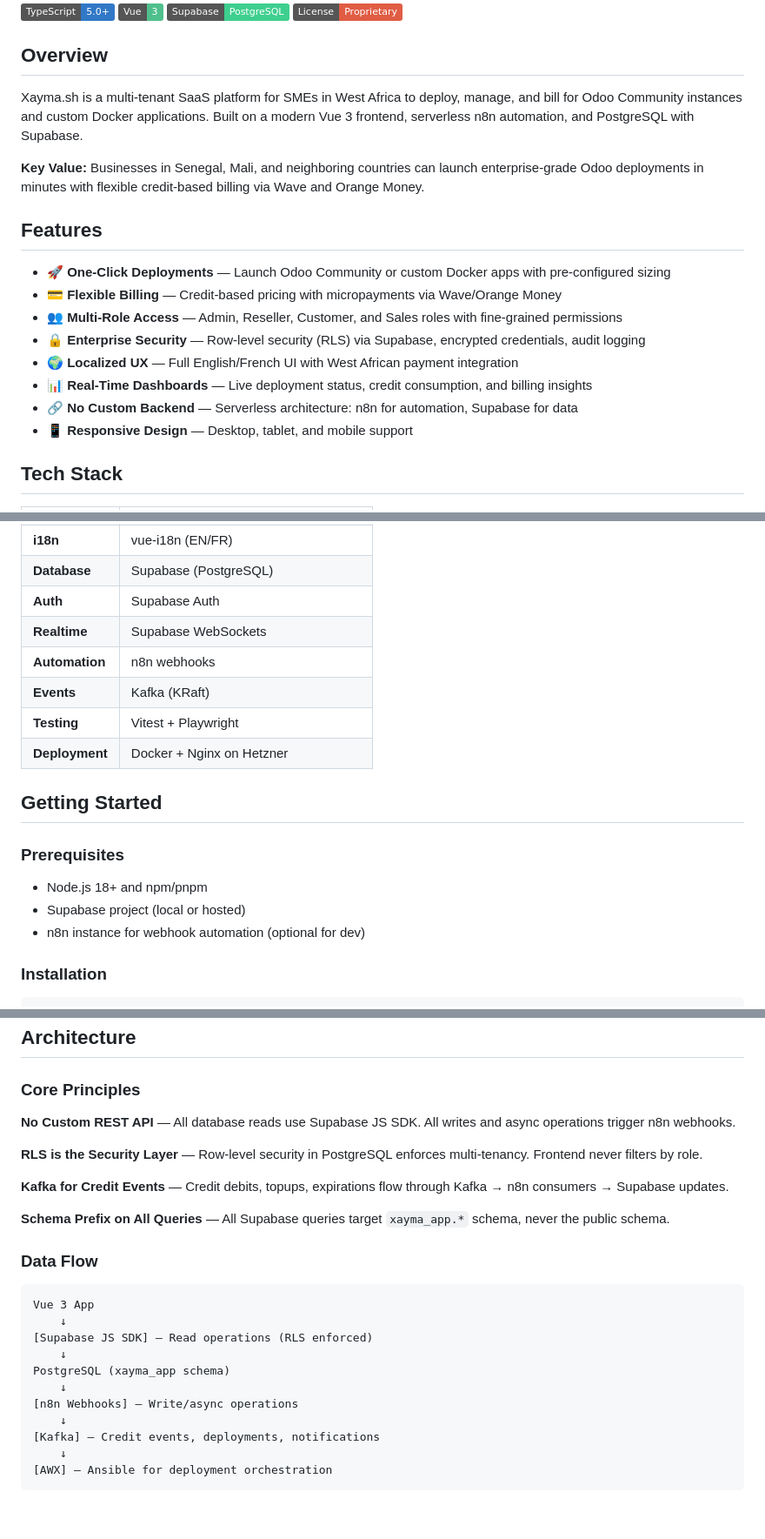
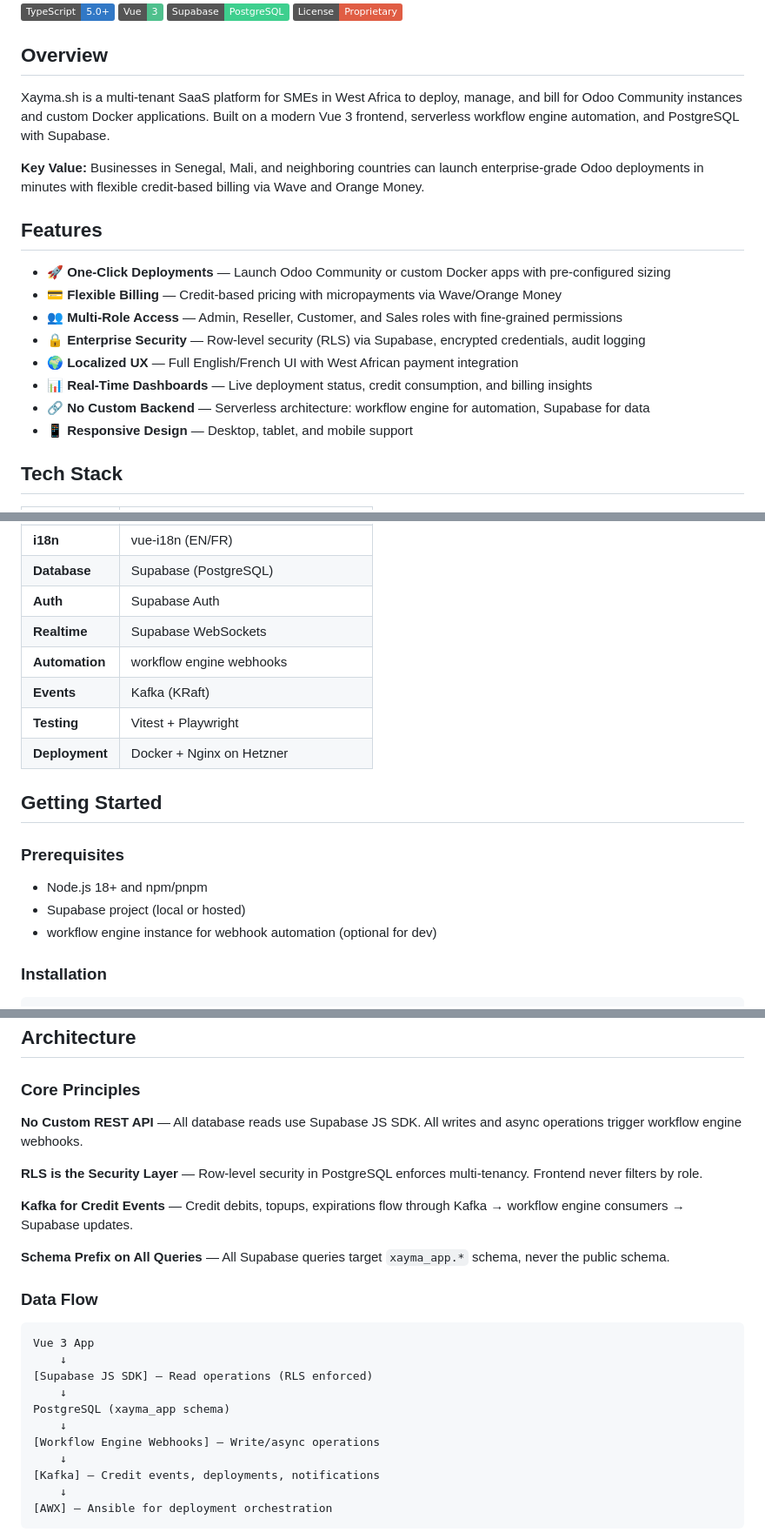
Before and after one commit to supermalang/app.xayma.sh, a Markdown page: README.md, 3 parts joined by grey strips. Shown at 87% size. Drawn GitHub-style; badges without logos; blank space fills up the shorter version.

Commit message:
docs: update README and IMPLEMENTATION_PLAN with workflow-engine/deployment-engine terminology

```diff
--- a/README.md
+++ b/README.md
@@ -7,7 +7,7 @@
 
 ## Overview
 
-Xayma.sh is a multi-tenant SaaS platform for SMEs in West Africa to deploy, manage, and bill for Odoo Community instances and custom Docker applications. Built on a modern Vue 3 frontend, serverless n8n automation, and PostgreSQL with Supabase.
+Xayma.sh is a multi-tenant SaaS platform for SMEs in West Africa to deploy, manage, and bill for Odoo Community instances and custom Docker applications. Built on a modern Vue 3 frontend, serverless workflow engine automation, and PostgreSQL with Supabase.
 
 **Key Value:** Businesses in Senegal, Mali, and neighboring countries can launch enterprise-grade Odoo deployments in minutes with flexible credit-based billing via Wave and Orange Money.
 
@@ -19,7 +19,7 @@ Xayma.sh is a multi-tenant SaaS platform for SMEs in West Africa to deploy, mana
 - 🔒 **Enterprise Security** — Row-level security (RLS) via Supabase, encrypted credentials, audit logging
 - 🌍 **Localized UX** — Full English/French UI with West African payment integration
 - 📊 **Real-Time Dashboards** — Live deployment status, credit consumption, and billing insights
-- 🔗 **No Custom Backend** — Serverless architecture: n8n for automation, Supabase for data
+- 🔗 **No Custom Backend** — Serverless architecture: workflow engine for automation, Supabase for data
 - 📱 **Responsive Design** — Desktop, tablet, and mobile support
 
 ## Tech Stack
@@ -34,7 +34,7 @@ Xayma.sh is a multi-tenant SaaS platform for SMEs in West Africa to deploy, mana
 | **Database** | Supabase (PostgreSQL) |
 | **Auth** | Supabase Auth |
 | **Realtime** | Supabase WebSockets |
-| **Automation** | n8n webhooks |
+| **Automation** | workflow engine webhooks |
 | **Events** | Kafka (KRaft) |
 | **Testing** | Vitest + Playwright |
 | **Deployment** | Docker + Nginx on Hetzner |
@@ -45,7 +45,7 @@ Xayma.sh is a multi-tenant SaaS platform for SMEs in West Africa to deploy, mana
 
 - Node.js 18+ and npm/pnpm
 - Supabase project (local or hosted)
-- n8n instance for webhook automation (optional for dev)
+- workflow engine instance for webhook automation (optional for dev)
 
 ### Installation
 
@@ -95,11 +95,11 @@ npm run test:run # Run all tests once
 
 ### Core Principles
 
-**No Custom REST API** — All database reads use Supabase JS SDK. All writes and async operations trigger n8n webhooks.
+**No Custom REST API** — All database reads use Supabase JS SDK. All writes and async operations trigger workflow engine webhooks.
 
 **RLS is the Security Layer** — Row-level security in PostgreSQL enforces multi-tenancy. Frontend never filters by role.
 
-**Kafka for Credit Events** — Credit debits, topups, expirations flow through Kafka → n8n consumers → Supabase updates.
+**Kafka for Credit Events** — Credit debits, topups, expirations flow through Kafka → workflow engine consumers → Supabase updates.
 
 **Schema Prefix on All Queries** — All Supabase queries target `xayma_app.*` schema, never the public schema.
 
@@ -112,7 +112,7 @@ Vue 3 App
     ↓
 PostgreSQL (xayma_app schema)
     ↓
-[n8n Webhooks] — Write/async operations
+[Workflow Engine Webhooks] — Write/async operations
     ↓
 [Kafka] — Credit events, deployments, notifications
     ↓
```
Also changed, not shown: other parts of README.md (+2 -2 lines), docs/IMPLEMENTATION_PLAN.md (+39 -39 lines).
